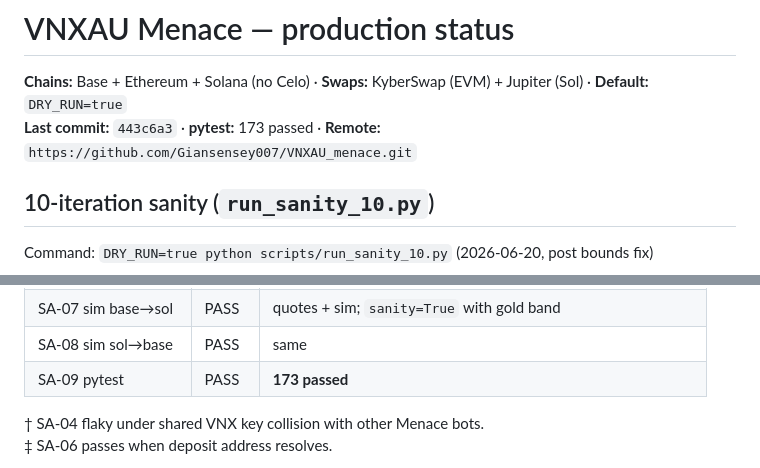
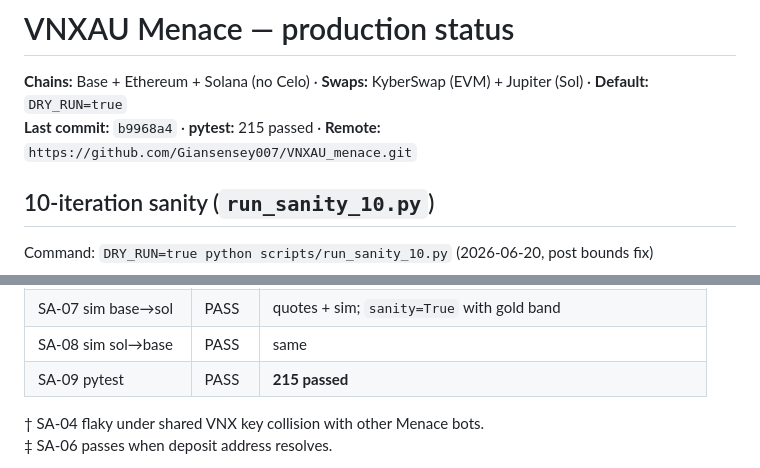
Before and after one commit to Giansensey007/VNXAU_menace, a Markdown page: docs/PRODUCTION_STATUS.md, 2 parts joined by grey strips. Rendered like a GitHub page.

Commit message:
Update production status for 215-test suite and b9968a4.
Co-authored-by: Cursor <cursoragent@cursor.com>

```diff
--- a/docs/PRODUCTION_STATUS.md
+++ b/docs/PRODUCTION_STATUS.md
@@ -1,7 +1,7 @@
 # VNXAU Menace — production status
 
 **Chains:** Base + Ethereum + Solana (no Celo) · **Swaps:** KyberSwap (EVM) + Jupiter (Sol) · **Default:** `DRY_RUN=true`
-**Last commit:** `443c6a3` · **pytest:** 173 passed · **Remote:** `https://github.com/Giansensey007/VNXAU_menace.git`
+**Last commit:** `b9968a4` · **pytest:** 215 passed · **Remote:** `https://github.com/Giansensey007/VNXAU_menace.git`
 
 ## 10-iteration sanity (`run_sanity_10.py`)
 
@@ -18,7 +18,7 @@ Command: `DRY_RUN=true python scripts/run_sanity_10.py` (2026-06-20, post bounds
 | SA-06 bridge dry-run | FAIL‡ | nonce contention on deposit address |
 | SA-07 sim base→sol | PASS | quotes + sim; `sanity=True` with gold band |
 | SA-08 sim sol→base | PASS | same |
-| SA-09 pytest | PASS | **173 passed** |
+| SA-09 pytest | PASS | **215 passed** |
 
 † SA-04 flaky under shared VNX key collision with other Menace bots.
 ‡ SA-06 passes when deposit address resolves.
```
